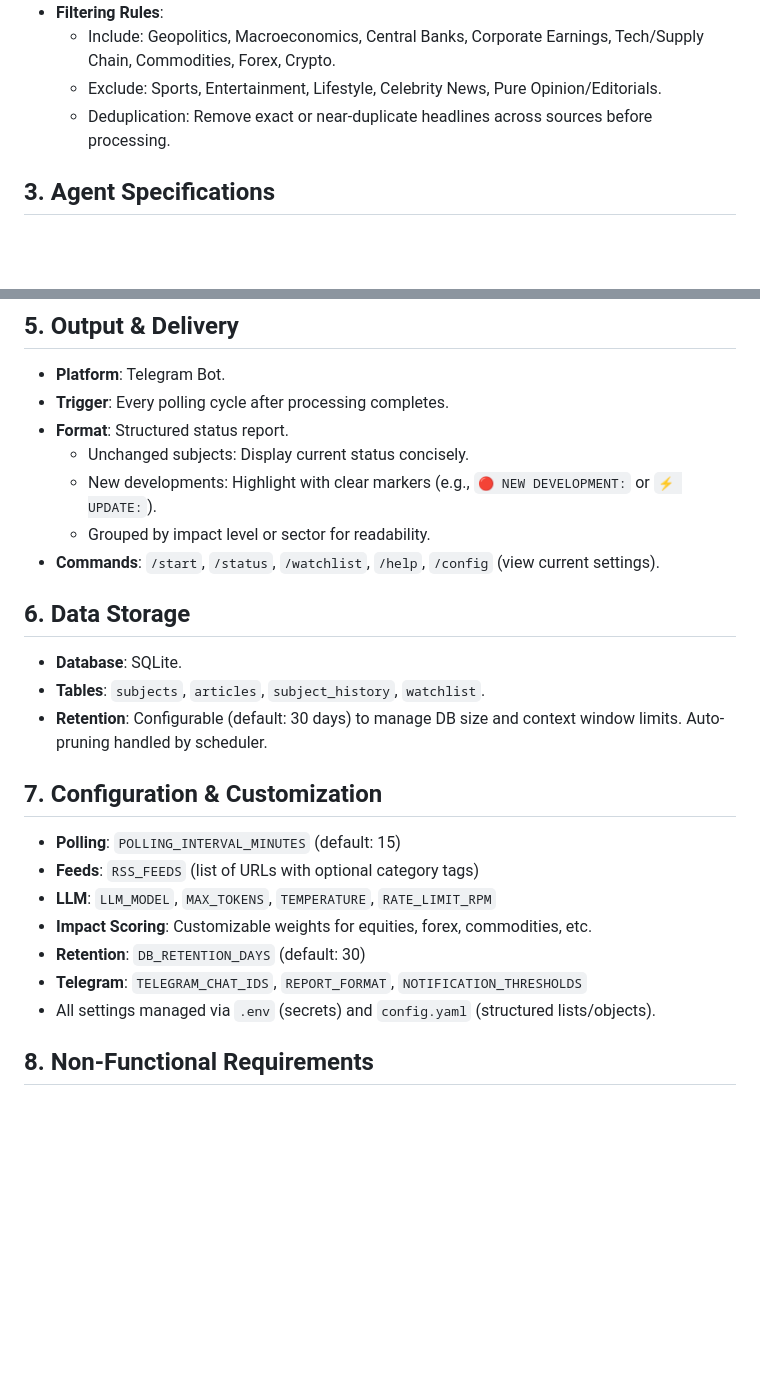
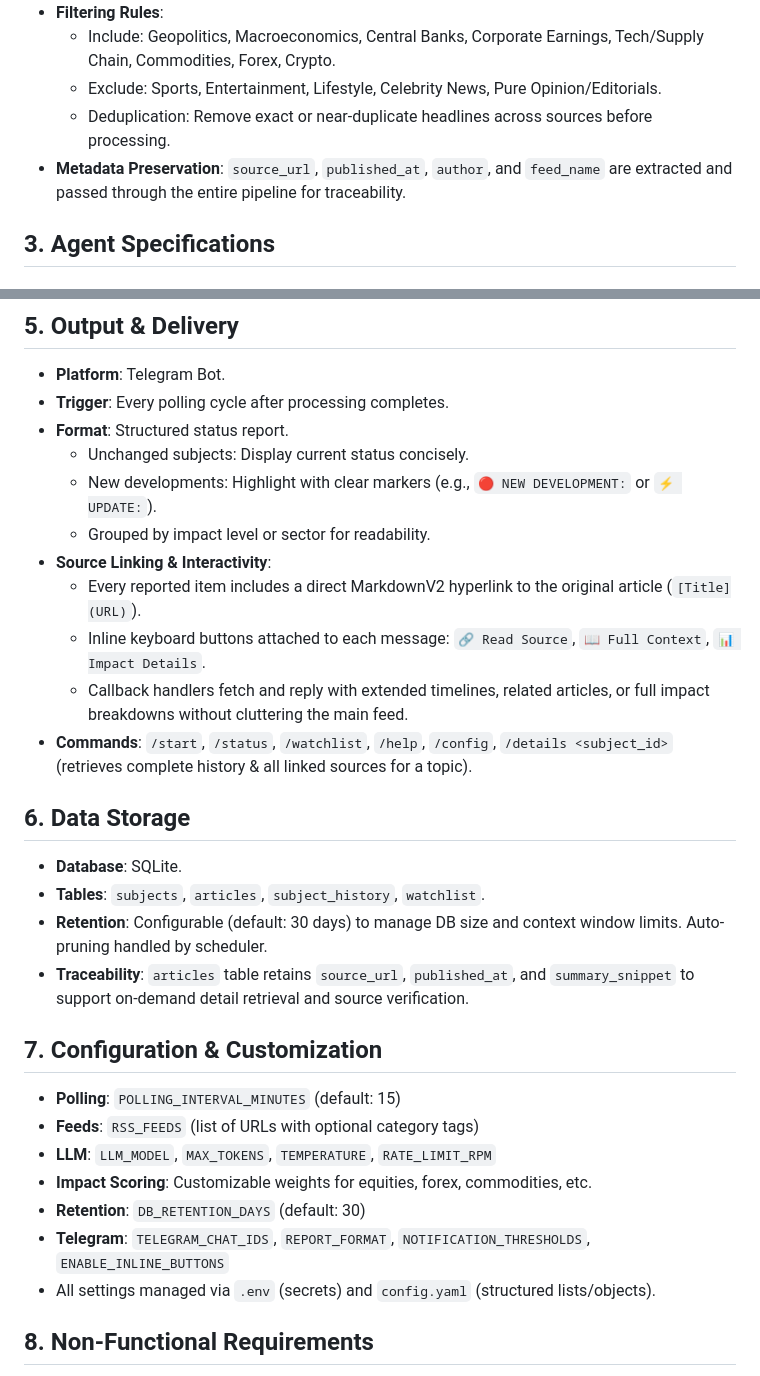
Before and after one commit to q-sertorius/news-aggregator, a Markdown page: FUNCTIONAL_REQUIREMENTS.md, 2 parts joined by grey strips. Drawn GitHub-style; blank space fills up the shorter version.

Commit message:
docs: add source linking and interactive telegram features to specs
Co-authored-by: aider (openrouter/qwen/qwen3.6-plus:free) <aider@aider.chat>

```diff
--- a/FUNCTIONAL_REQUIREMENTS.md
+++ b/FUNCTIONAL_REQUIREMENTS.md
@@ -10,6 +10,7 @@ An automated, agent-driven news monitoring system that polls RSS feeds on a conf
   - Include: Geopolitics, Macroeconomics, Central Banks, Corporate Earnings, Tech/Supply Chain, Commodities, Forex, Crypto.
   - Exclude: Sports, Entertainment, Lifestyle, Celebrity News, Pure Opinion/Editorials.
   - Deduplication: Remove exact or near-duplicate headlines across sources before processing.
+- **Metadata Preservation**: `source_url`, `published_at`, `author`, and `feed_name` are extracted and passed through the entire pipeline for traceability.
 
 ## 3. Agent Specifications
 ### 3.1 Facts & Numbers Summarizer Agent
@@ -46,12 +47,17 @@ An automated, agent-driven news monitoring system that polls RSS feeds on a conf
   - Unchanged subjects: Display current status concisely.
   - New developments: Highlight with clear markers (e.g., `🔴 NEW DEVELOPMENT:` or `⚡ UPDATE:`).
   - Grouped by impact level or sector for readability.
-- **Commands**: `/start`, `/status`, `/watchlist`, `/help`, `/config` (view current settings).
+- **Source Linking & Interactivity**:
+  - Every reported item includes a direct MarkdownV2 hyperlink to the original article (`[Title](URL)`).
+  - Inline keyboard buttons attached to each message: `🔗 Read Source`, `📖 Full Context`, `📊 Impact Details`.
+  - Callback handlers fetch and reply with extended timelines, related articles, or full impact breakdowns without cluttering the main feed.
+- **Commands**: `/start`, `/status`, `/watchlist`, `/help`, `/config`, `/details <subject_id>` (retrieves complete history & all linked sources for a topic).
 
 ## 6. Data Storage
 - **Database**: SQLite.
 - **Tables**: `subjects`, `articles`, `subject_history`, `watchlist`.
 - **Retention**: Configurable (default: 30 days) to manage DB size and context window limits. Auto-pruning handled by scheduler.
+- **Traceability**: `articles` table retains `source_url`, `published_at`, and `summary_snippet` to support on-demand detail retrieval and source verification.
 
 ## 7. Configuration & Customization
 - **Polling**: `POLLING_INTERVAL_MINUTES` (default: 15)
@@ -59,7 +65,7 @@ An automated, agent-driven news monitoring system that polls RSS feeds on a conf
 - **LLM**: `LLM_MODEL`, `MAX_TOKENS`, `TEMPERATURE`, `RATE_LIMIT_RPM`
 - **Impact Scoring**: Customizable weights for equities, forex, commodities, etc.
 - **Retention**: `DB_RETENTION_DAYS` (default: 30)
-- **Telegram**: `TELEGRAM_CHAT_IDS`, `REPORT_FORMAT`, `NOTIFICATION_THRESHOLDS`
+- **Telegram**: `TELEGRAM_CHAT_IDS`, `REPORT_FORMAT`, `NOTIFICATION_THRESHOLDS`, `ENABLE_INLINE_BUTTONS`
 - All settings managed via `.env` (secrets) and `config.yaml` (structured lists/objects).
 
 ## 8. Non-Functional Requirements
```
Also changed, not shown: ARCHITECTURE_AND_DESIGN.md (+11 -7 lines).
